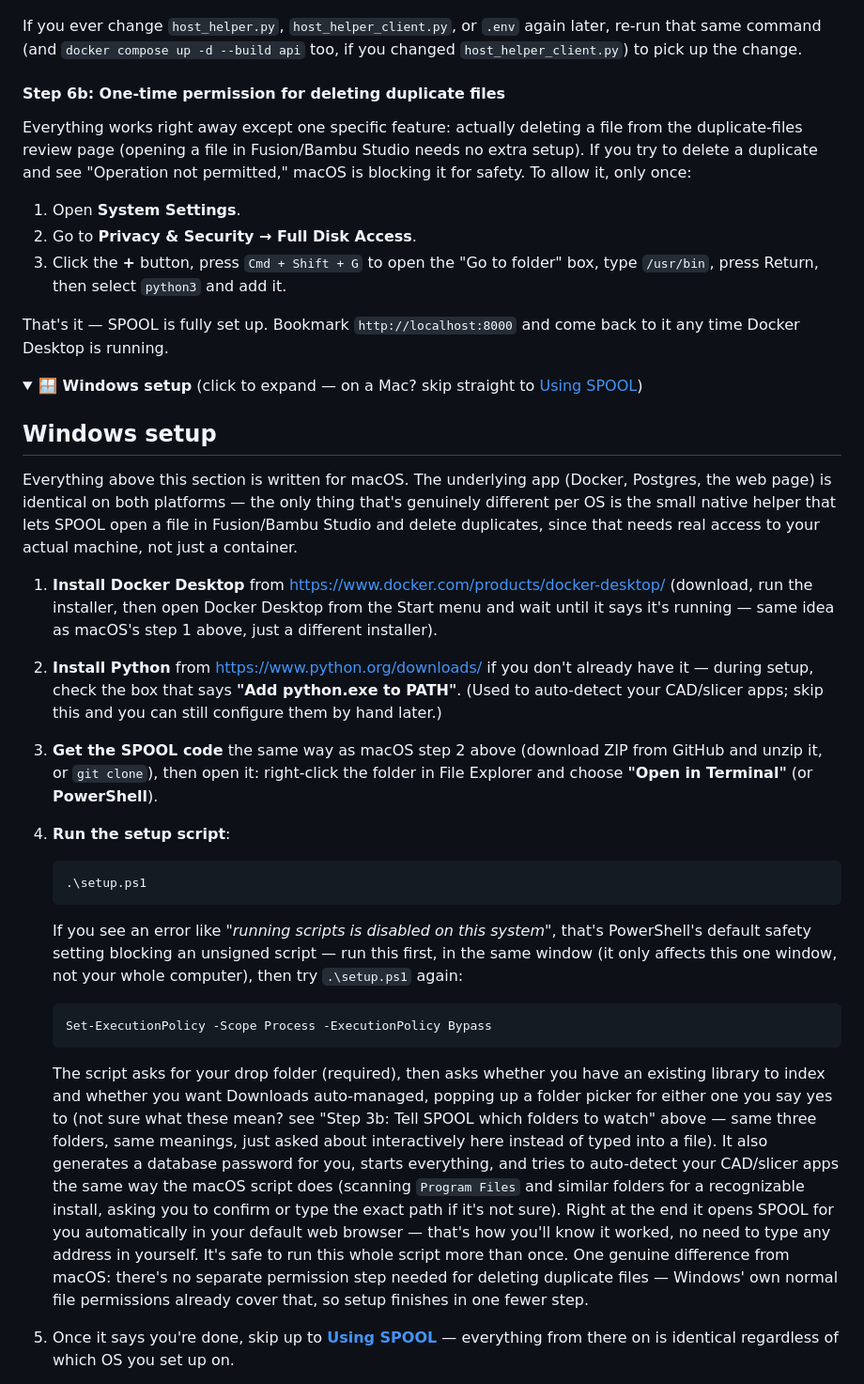
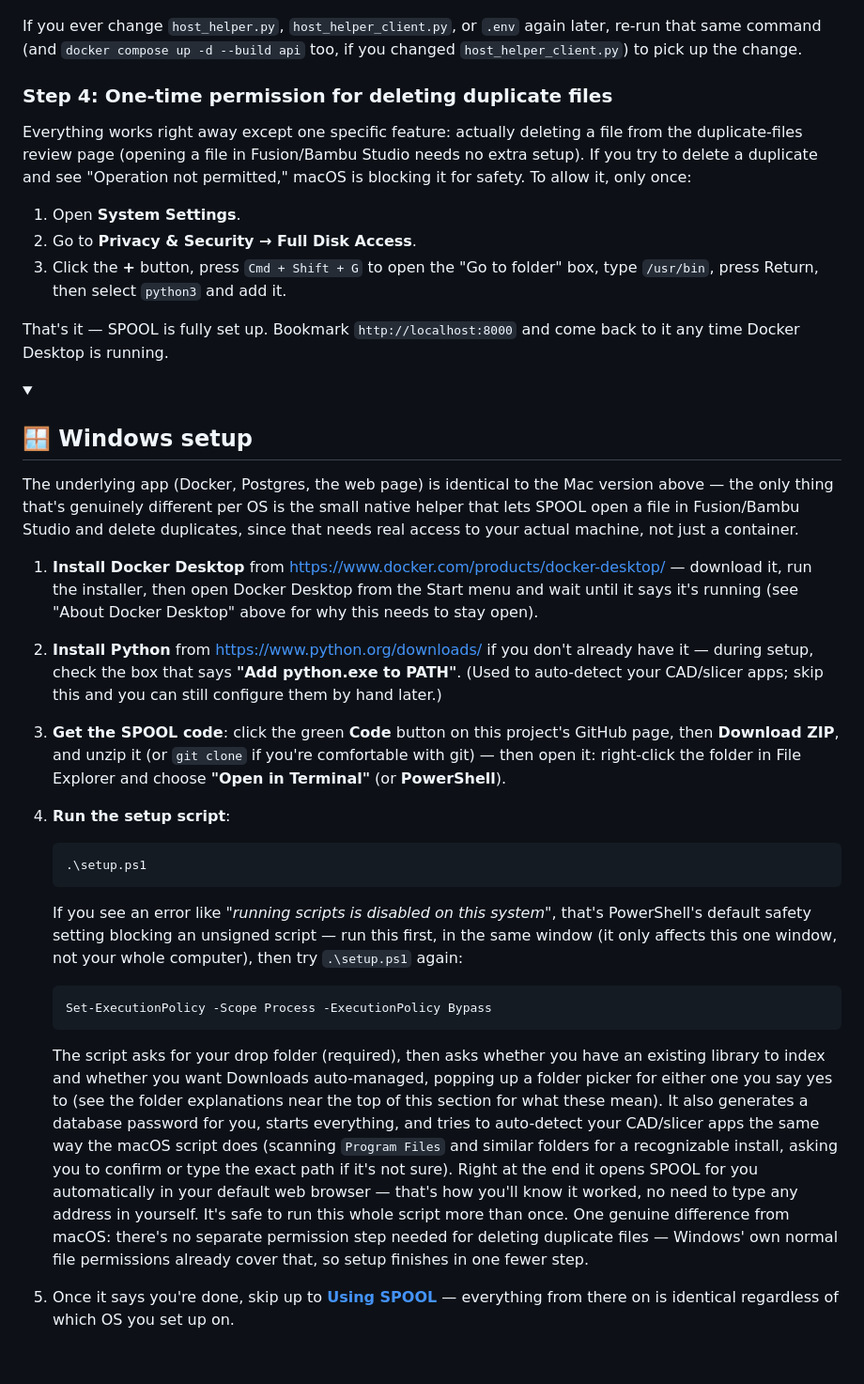
Before and after one commit to joannewood/spool, a Markdown page: README.md, the part around one of its changes. Shown at 94% size. Drawn GitHub-style; folded sections open; blank space fills up the shorter version.

```diff
--- a/README.md
+++ b/README.md
@@ -319,7 +336,7 @@ If you ever change `host_helper.py`, `host_helper_client.py`, or `.env`
 again later, re-run that same command (and `docker compose up -d --build
 api` too, if you changed `host_helper_client.py`) to pick up the change.
 
-#### Step 6b: One-time permission for deleting duplicate files
+### Step 4: One-time permission for deleting duplicate files
 
 Everything works right away except one specific feature: actually
 deleting a file from the duplicate-files review page (opening a file in
@@ -339,28 +356,26 @@ come back to it any time Docker Desktop is running.
 </details>
 
 <details>
-<summary><strong>🪟 Windows setup</strong> (click to expand — on a Mac? skip straight to <a href="#using-spool">Using SPOOL</a>)</summary>
+<summary><h2>🪟 Windows setup</h2></summary>
 
-## Windows setup
-
-Everything above this section is written for macOS. The underlying app
-(Docker, Postgres, the web page) is identical on both platforms — the
-only thing that's genuinely different per OS is the small native helper
-that lets SPOOL open a file in Fusion/Bambu Studio and delete duplicates,
-since that needs real access to your actual machine, not just a
-container.
+The underlying app (Docker, Postgres, the web page) is identical to the
+Mac version above — the only thing that's genuinely different per OS is
+the small native helper that lets SPOOL open a file in Fusion/Bambu
+Studio and delete duplicates, since that needs real access to your
+actual machine, not just a container.
 
 1. **Install Docker Desktop** from
-   <https://www.docker.com/products/docker-desktop/> (download, run the
-   installer, then open Docker Desktop from the Start menu and wait until
-   it says it's running — same idea as macOS's step 1 above, just a
-   different installer).
+   <https://www.docker.com/products/docker-desktop/> — download it, run
+   the installer, then open Docker Desktop from the Start menu and wait
+   until it says it's running (see "About Docker Desktop" above for why
+   this needs to stay open).
 2. **Install Python** from <https://www.python.org/downloads/> if you
    don't already have it — during setup, check the box that says **"Add
    python.exe to PATH"**. (Used to auto-detect your CAD/slicer apps; skip
    this and you can still configure them by hand later.)
-3. **Get the SPOOL code** the same way as macOS step 2 above (download
-   ZIP from GitHub and unzip it, or `git clone`), then open it: right-click
+3. **Get the SPOOL code**: click the green **Code** button on this
+   project's GitHub page, then **Download ZIP**, and unzip it (or
+   `git clone` if you're comfortable with git) — then open it: right-click
    the folder in File Explorer and choose **"Open in Terminal"** (or
    **PowerShell**).
 4. **Run the setup script**:
@@ -381,21 +396,19 @@ container.
 
    The script asks for your drop folder (required), then asks whether
    you have an existing library to index and whether you want Downloads
-   auto-managed, popping up a folder picker for either one you say yes
-   to (not sure what these mean? see "Step 3b: Tell SPOOL which folders
-   to watch" above — same three folders, same meanings, just asked about
-   interactively here instead of typed into a file). It also generates a
-   database password for you, starts everything, and tries
-   to auto-detect your CAD/slicer apps the same way the macOS script
-   does (scanning `Program Files` and similar folders for a recognizable
-   install, asking you to confirm or type the exact path if it's not
-   sure). Right at the end it opens SPOOL for you automatically in your
-   default web browser — that's how you'll know it worked, no need to
-   type any address in yourself. It's safe to run this whole script more
-   than once. One genuine difference from macOS: there's no separate
-   permission step needed for deleting duplicate files — Windows' own
-   normal file permissions already cover that, so setup finishes in one
-   fewer step.
+   auto-managed, popping up a folder picker for either one you say yes to
+   (see the folder explanations near the top of this section for what
+   these mean). It also generates a database password for you, starts
+   everything, and tries to auto-detect your CAD/slicer apps the same way
+   the macOS script does (scanning `Program Files` and similar folders
+   for a recognizable install, asking you to confirm or type the exact
+   path if it's not sure). Right at the end it opens SPOOL for you
+   automatically in your default web browser — that's how you'll know it
+   worked, no need to type any address in yourself. It's safe to run this
+   whole script more than once. One genuine difference from macOS:
+   there's no separate permission step needed for deleting duplicate
+   files — Windows' own normal file permissions already cover that, so
+   setup finishes in one fewer step.
 
 5. Once it says you're done, skip up to [**Using SPOOL**](#using-spool)
    — everything from there on is identical regardless of which OS you
```
Also changed, not shown: other parts of README.md (+113 -96 lines).
